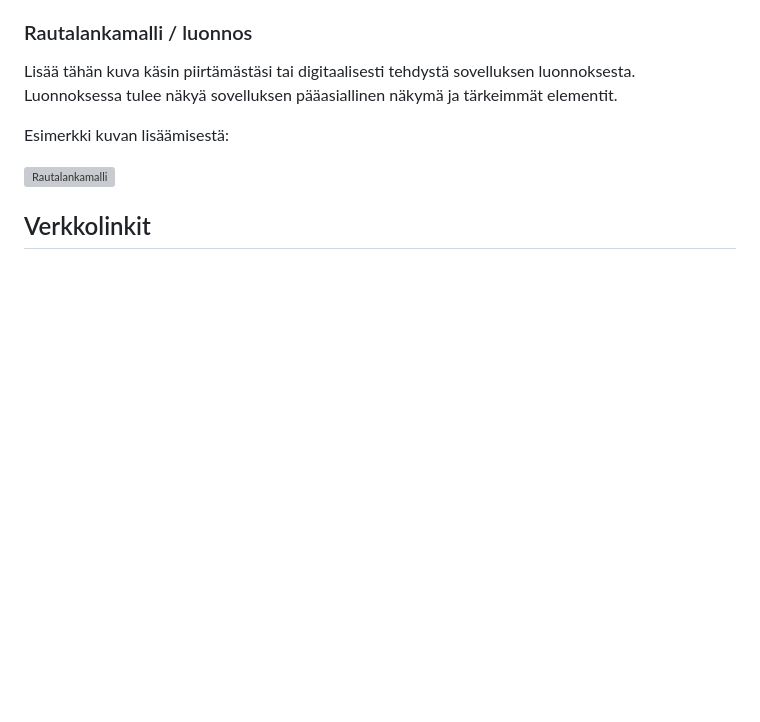
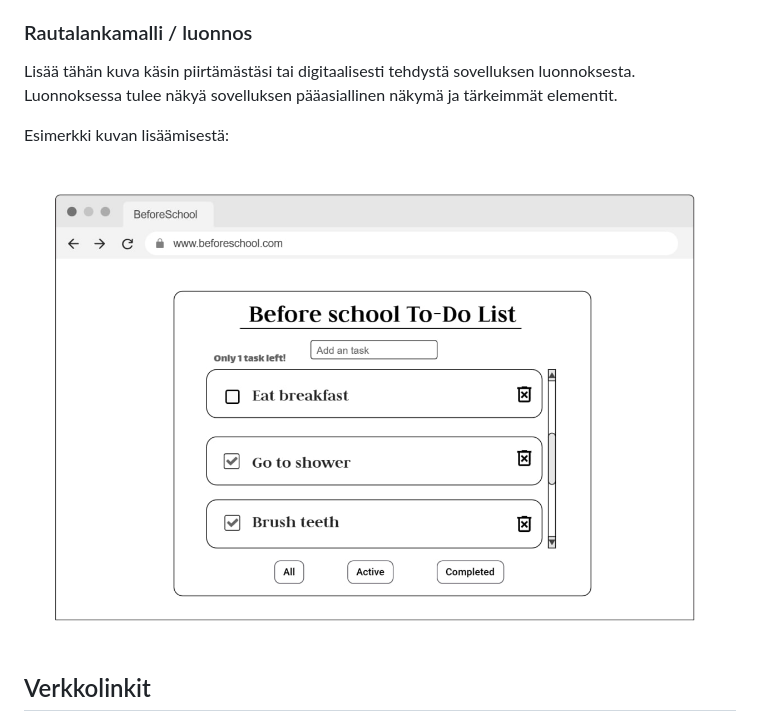
Before and after one commit to anniinapitkanen/laurea-web-development-1-, a Markdown page: DOM_Project/README.md, the part around the change. Rendered like a GitHub page; pictures changed too: DOM_Project/images/school.jpg (added); blank space fills up the shorter version; grey boxes are pictures that could not be loaded.

Commit message:
kuvat

```diff
--- a/DOM_Project/README.md
+++ b/DOM_Project/README.md
@@ -22,7 +22,7 @@ Lisää tähän kuva käsin piirtämästäsi tai digitaalisesti tehdystä sovell
 
 Esimerkki kuvan lisäämisestä:
 
-![Rautalankamalli](img/wireframe.png)
+![Rautalankamalli](images/school.jpg)
 
 ## Verkkolinkit
 
```
